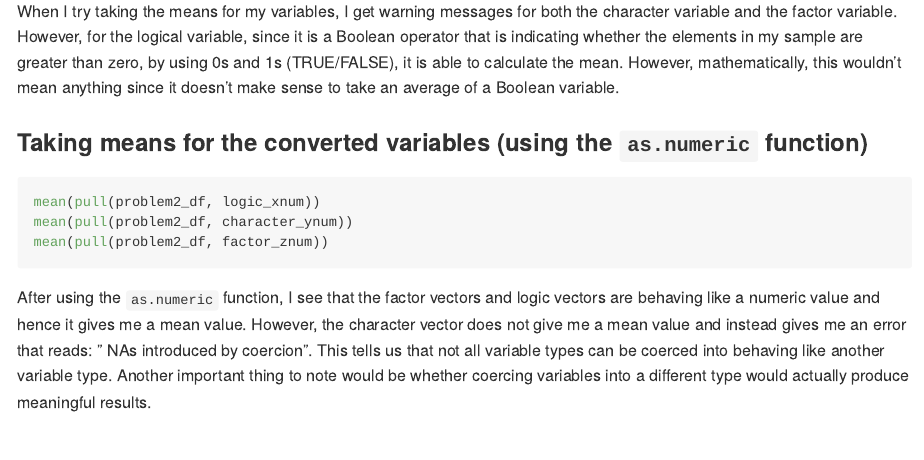
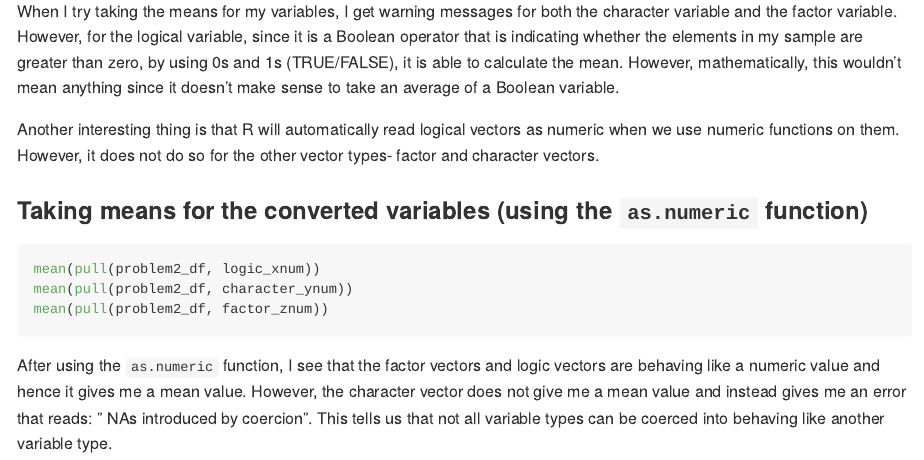
Before and after one commit to kb3246/p8105_hw1_kb3246, an R Markdown document (p8105_hw1_kb3246.Rmd): the page in a window 1100 px wide, from 4200 px down. The pictures show the output file p8105_hw1_kb3246.md that the author committed with the source, drawn offline in the style of GitHub; long lines of code are wrapped.

Commit message:
changes to the text

````diff
--- a/p8105_hw1_kb3246.Rmd
+++ b/p8105_hw1_kb3246.Rmd
@@ -82,6 +82,8 @@ mean(pull(problem2_df, factor_z))
 
 When I try taking the means for my variables, I get warning messages for both the character variable and the factor variable. However, for the logical variable, since it is a Boolean operator that is indicating whether the elements in my sample are greater than zero, by using 0s and 1s (TRUE/FALSE), it is able to calculate the mean. However, mathematically, this wouldn't mean anything since it doesn't make sense to take an average of a Boolean variable.
 
+Another interesting thing is that R will automatically read logical vectors as numeric when we use numeric functions on them. However, it does not do so for the other vector types- factor and character vectors.
+
 ### Taking means for the converted variables (using the `as.numeric` function)
 
 ```{r for means after coercion, results='hide'}
@@ -90,4 +92,4 @@ mean(pull(problem2_df, character_ynum))
 mean(pull(problem2_df, factor_znum))
 ```
 
-After using the `as.numeric` function, I see that the factor vectors and logic vectors are behaving like a numeric value and hence it gives me a mean value. However, the character vector does not give me a mean value and instead gives me an error that reads: " NAs introduced by coercion". This tells us that not all variable types can be coerced into behaving like another variable type. Another important thing to note would be whether coercing variables into a different type would actually produce meaningful results.
+After using the `as.numeric` function, I see that the factor vectors and logic vectors are behaving like a numeric value and hence it gives me a mean value. However, the character vector does not give me a mean value and instead gives me an error that reads: " NAs introduced by coercion". This tells us that not all variable types can be coerced into behaving like another variable type.
````
Also changed, not shown: p8105_hw1_kb3246.md, scatterplot_penguins.pdf.
